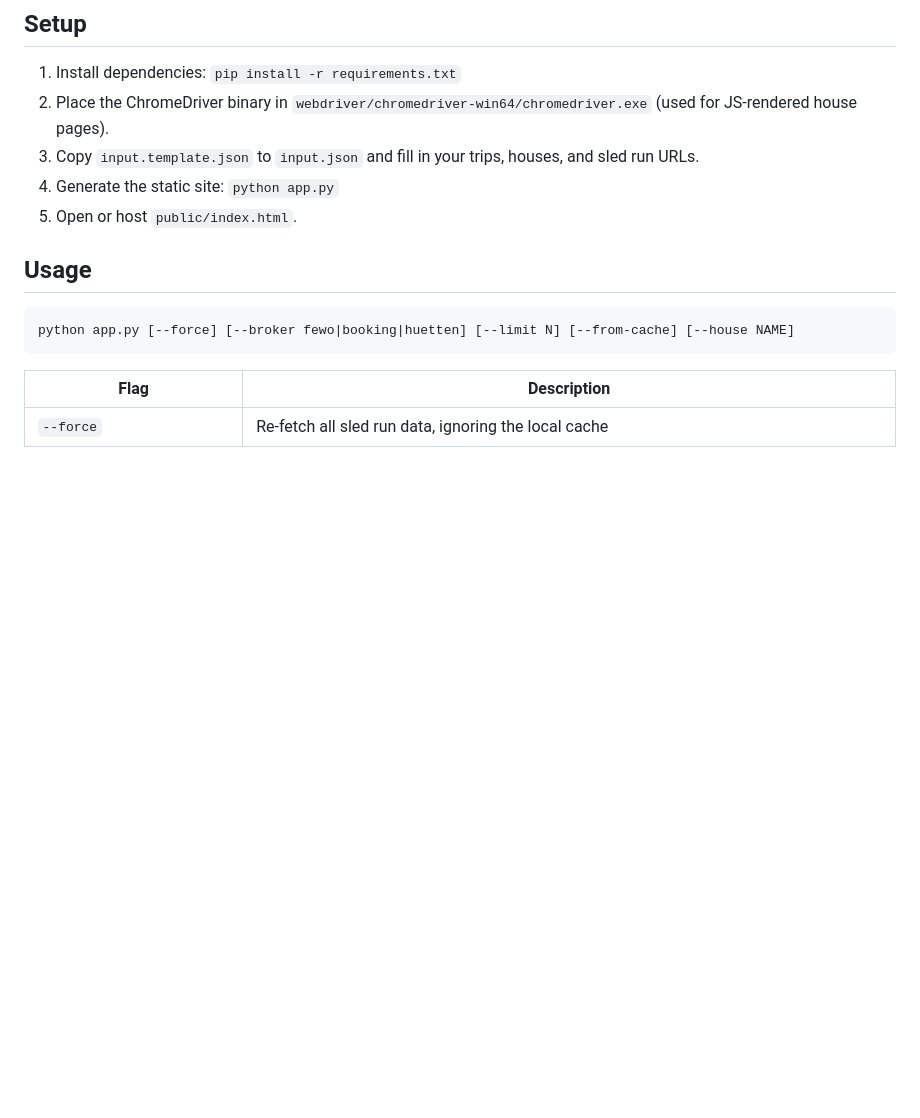
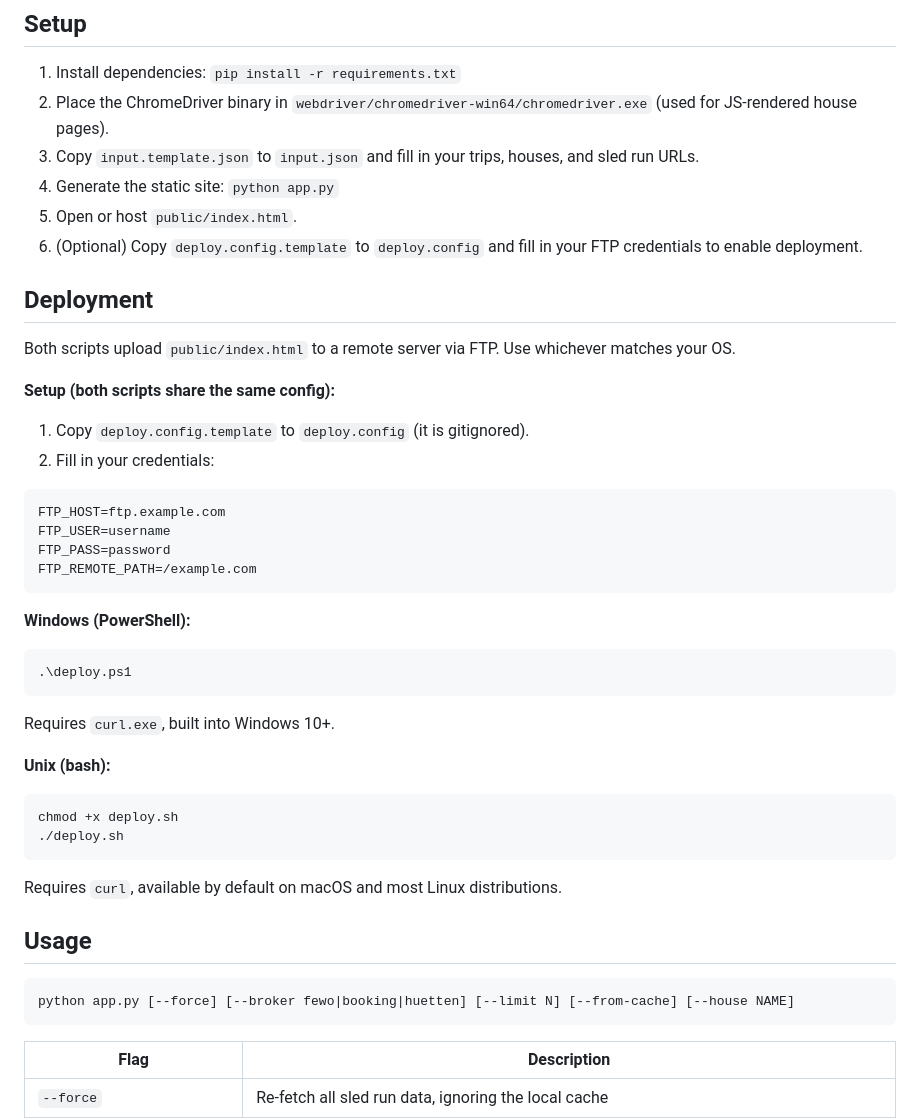
Before and after one commit to Gr3yh0und/holiday-house-comparison, a Markdown page: README.md, the part around the change. Drawn GitHub-style; blank space fills up the shorter version.

````diff
--- a/README.md
+++ b/README.md
@@ -9,6 +9,40 @@ A static site generator for comparing holiday houses suitable for sledding (Rode
 3. Copy `input.template.json` to `input.json` and fill in your trips, houses, and sled run URLs.
 4. Generate the static site: `python app.py`
 5. Open or host `public/index.html`.
+6. (Optional) Copy `deploy.config.template` to `deploy.config` and fill in your FTP credentials to enable deployment.
+
+## Deployment
+
+Both scripts upload `public/index.html` to a remote server via FTP. Use whichever matches your OS.
+
+**Setup (both scripts share the same config):**
+
+1. Copy `deploy.config.template` to `deploy.config` (it is gitignored).
+2. Fill in your credentials:
+
+```
+FTP_HOST=ftp.example.com
+FTP_USER=username
+FTP_PASS=password
+FTP_REMOTE_PATH=/example.com
+```
+
+**Windows (PowerShell):**
+
+```powershell
+.\deploy.ps1
+```
+
+Requires `curl.exe`, built into Windows 10+.
+
+**Unix (bash):**
+
+```bash
+chmod +x deploy.sh
+./deploy.sh
+```
+
+Requires `curl`, available by default on macOS and most Linux distributions.
 
 ## Usage
 
````
